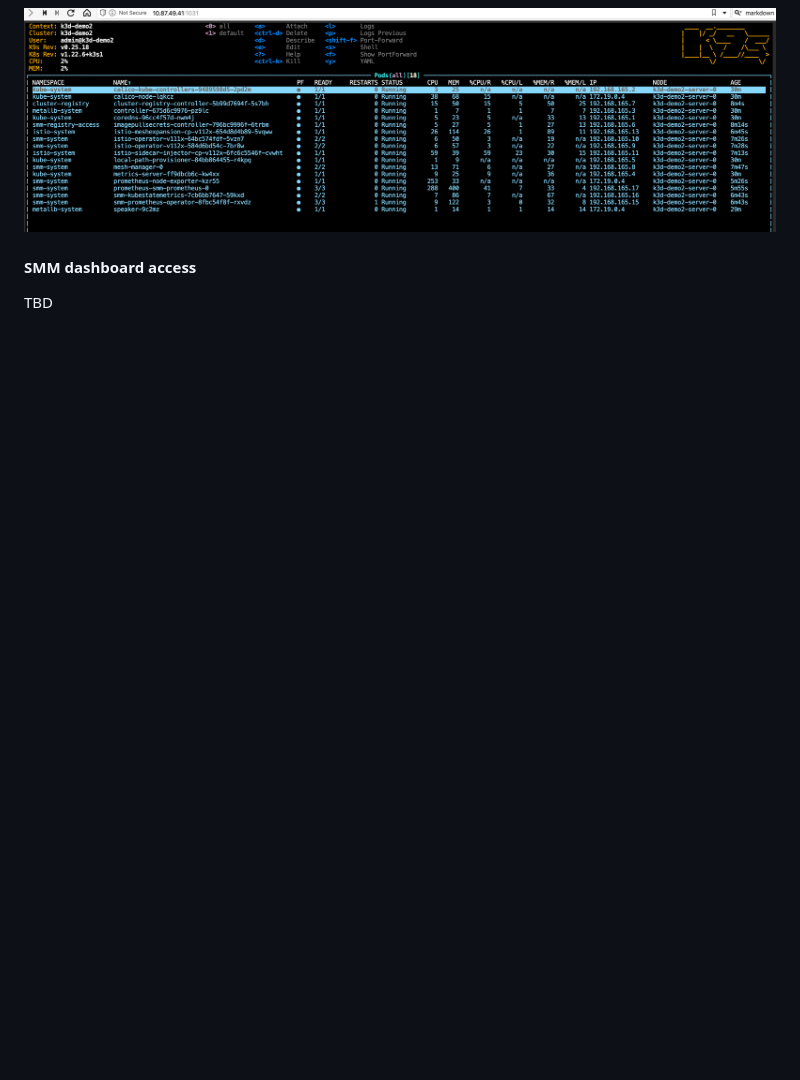
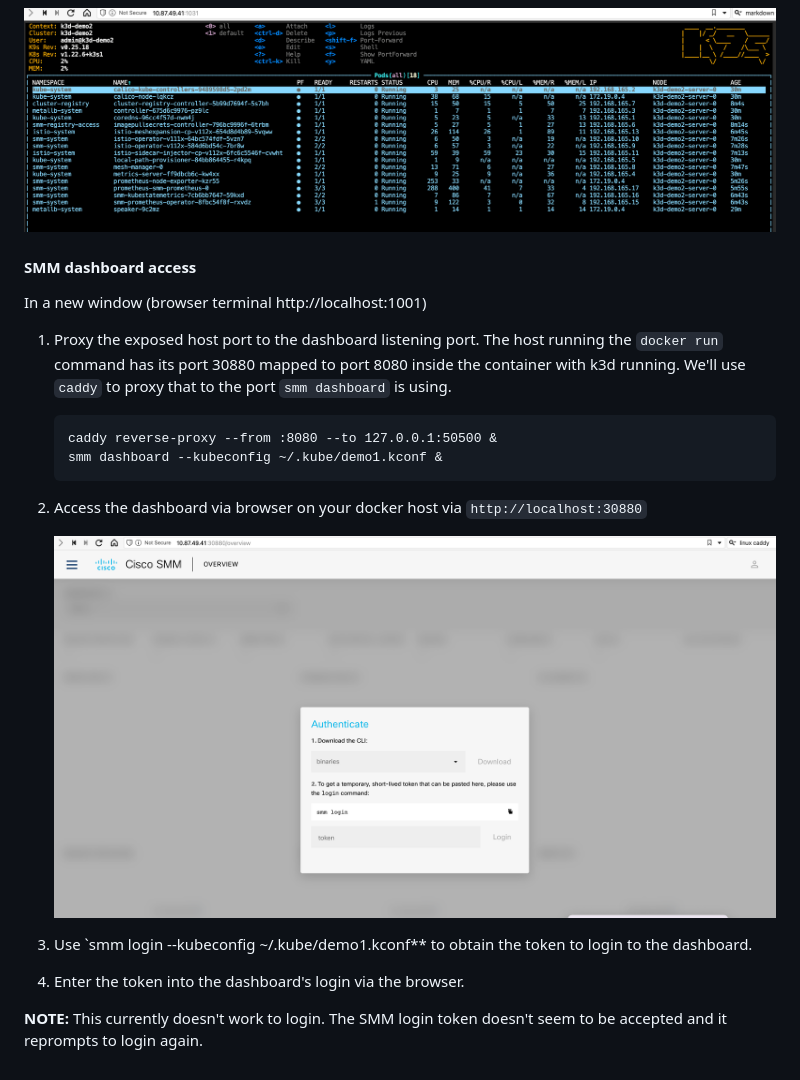
Before and after one commit to CiscoDevNet/clus_workshop_base, a Markdown page: devenv_clus_base_k3d_multi/README.md, the part around the change. Rendered like a GitHub page; pictures changed too: devenv_clus_base_k3d_multi/images/k9s_smm_dash_login.png (added); blank space fills up the shorter version.

Commit message:
Update k3d scenario SMM dashboard access info

````diff
--- a/devenv_clus_base_k3d_multi/README.md
+++ b/devenv_clus_base_k3d_multi/README.md
@@ -77,4 +77,24 @@ smm istio cluster attach --non-interactive -c ~/.kube/demo1.kconf ~/.kube/demo2.
 
 #### SMM dashboard access
 
-TBD
+In a new window (browser terminal http://localhost:1001)
+
+1. Proxy the exposed host port to the dashboard listening port.  The host running the `docker run` command has its port
+   30880 mapped to port 8080 inside the container with k3d running.  We'll use `caddy` to proxy that to the port
+   `smm dashboard` is using.
+
+   ```
+   caddy reverse-proxy --from :8080 --to 127.0.0.1:50500 &
+   smm dashboard --kubeconfig ~/.kube/demo1.kconf &
+   ```
+
+2. Access the dashboard via browser on your docker host via `http://localhost:30880`
+
+   ![SMM dashboard](images/k9s_smm_dash_login.png)
+
+3. Use `smm login --kubeconfig ~/.kube/demo1.kconf** to obtain the token to login to the dashboard.
+
+4. Enter the token into the dashboard's login via the browser.
+
+**NOTE:** This currently doesn't work to login.  The SMM login token doesn't seem to be accepted and it reprompts to
+login again.
````
